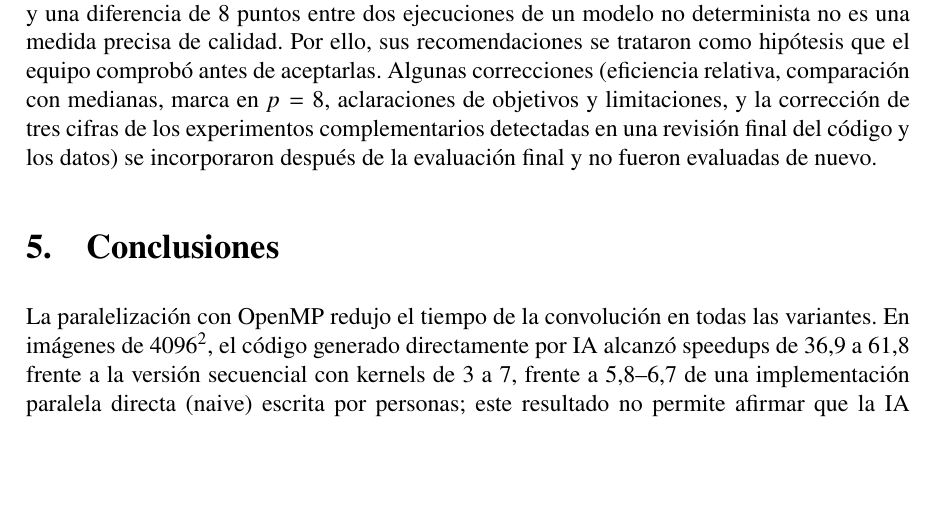
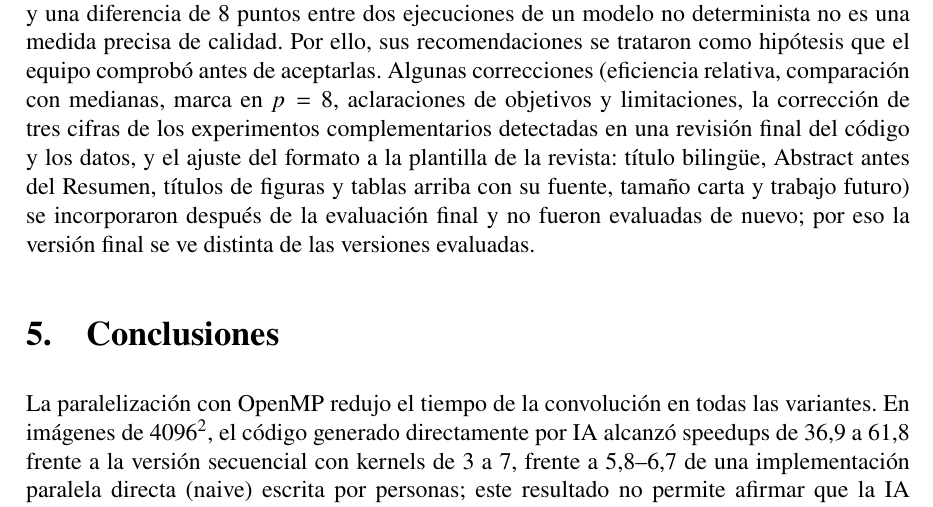
Before and after one commit to EstebanBautista/Midterm-2, a LaTeX document (paper/main.tex): part of page 14 of 18, cut so that both start at the same text, the shorter picture padded with empty space. Compiled offline with pdfLaTeX.

Commit message:
docs: reflection notes template formatting applied after final evaluation

```diff
--- a/paper/main.tex
+++ b/paper/main.tex
@@ -233,7 +233,7 @@ El manuscrito se sometió a evaluación automática con Gemini Pro (Google, inte
 
 \textbf{Recomendaciones rechazadas.} En dos ocasiones el evaluador reportó errores que no existían en el documento. En la primera ronda afirmó que la tabla del anexo tenía dígitos truncados que invalidaban los speedups; la extracción de texto del PDF mostró los valores correctos, de modo que se trató de una mala lectura de una tabla en letra pequeña. En la segunda afirmó que la Ecuación~\ref{eq:norm} usaba ``mix'' en lugar de ``max''; en realidad el documento usa la notación en español ``máx'', que el evaluador leyó mal. También afirmó que los flags \texttt{-O2} impedían vectorizar las variantes secuencial y manual; el informe del compilador y el experimento de sensibilidad mostraron que la causa es la estructura del código, no los flags. Por último, se rechazó deshabilitar la vectorización del código de IA, porque eso modificaría el objeto de estudio (el código tal como lo generó la IA) y el speedup relativo ya separa la escalabilidad por hilos. Otras recomendaciones (contadores de hardware, configurar la BIOS, repetir todo con anclaje de hilos) se declararon como limitaciones por alcance y tiempo.
 
-\textbf{Valoración.} El evaluador automático fue útil como lista de verificación: señaló aspectos que un revisor humano también pediría y que efectivamente faltaban. Sin embargo, no ejecuta el código ni accede a los datos, puede leer mal el PDF y a veces propone cambios que alteran la pregunta de investigación. Además, su puntaje mezcla el contenido con la presentación, y una diferencia de 8 puntos entre dos ejecuciones de un modelo no determinista no es una medida precisa de calidad. Por ello, sus recomendaciones se trataron como hipótesis que el equipo comprobó antes de aceptarlas. Algunas correcciones (eficiencia relativa, comparación con medianas, marca en $p = 8$, aclaraciones de objetivos y limitaciones, y la corrección de tres cifras de los experimentos complementarios detectadas en una revisión final del código y los datos) se incorporaron después de la evaluación final y no fueron evaluadas de nuevo.
+\textbf{Valoración.} El evaluador automático fue útil como lista de verificación: señaló aspectos que un revisor humano también pediría y que efectivamente faltaban. Sin embargo, no ejecuta el código ni accede a los datos, puede leer mal el PDF y a veces propone cambios que alteran la pregunta de investigación. Además, su puntaje mezcla el contenido con la presentación, y una diferencia de 8 puntos entre dos ejecuciones de un modelo no determinista no es una medida precisa de calidad. Por ello, sus recomendaciones se trataron como hipótesis que el equipo comprobó antes de aceptarlas. Algunas correcciones (eficiencia relativa, comparación con medianas, marca en $p = 8$, aclaraciones de objetivos y limitaciones, la corrección de tres cifras de los experimentos complementarios detectadas en una revisión final del código y los datos, y el ajuste del formato a la plantilla de la revista: título bilingüe, Abstract antes del Resumen, títulos de figuras y tablas arriba con su fuente, tamaño carta y trabajo futuro) se incorporaron después de la evaluación final y no fueron evaluadas de nuevo; por eso la versión final se ve distinta de las versiones evaluadas.
 
 \section{Conclusiones}
 La paralelización con OpenMP redujo el tiempo de la convolución en todas las variantes. En imágenes de $4096^2$, el código generado directamente por IA alcanzó speedups de 36,9 a 61,8 frente a la versión secuencial con kernels de 3 a 7, frente a 5,8--6,7 de una implementación paralela directa (naive) escrita por personas; este resultado no permite afirmar que la IA supere a un programador que optimice a mano. La mayor parte de esa ventaja proviene de optimizaciones de bajo nivel por núcleo, no de una mejor escalabilidad: con respecto a un solo hilo, las tres variantes escalaron de forma similar (6 a 10 veces con 16 hilos), con un beneficio limitado de HyperThreading para el código vectorizado. El código de IA fue correcto al primer intento en todas las pruebas, pero tuvo una debilidad dependiente de los datos (pesos mayores que 32\,767) que redujo su speedup a 12,7 con kernels de $11\times11$; una optimización dirigida por el equipo y aplicada tras revisar el código la corrigió, con un speedup de 48,0. Para el desarrollo con IA, esto indica que la revisión del código generado y la medición sistemática siguen siendo necesarias, incluso cuando el código es correcto. Como trabajo futuro se propone repetir el estudio con otros modelos de IA y con varias generaciones por modelo, comparar contra una implementación manual optimizada por expertos y medir en otras arquitecturas (por ejemplo, procesadores AMD o ARM y sistemas Linux con afinidad de hilos controlada).
```
Also changed, not shown: entrega/paper_final.pdf, entrega/paper_final_revision_ciega.pdf, paper/main.pdf, paper/main_ciega.pdf, 1 other file.
